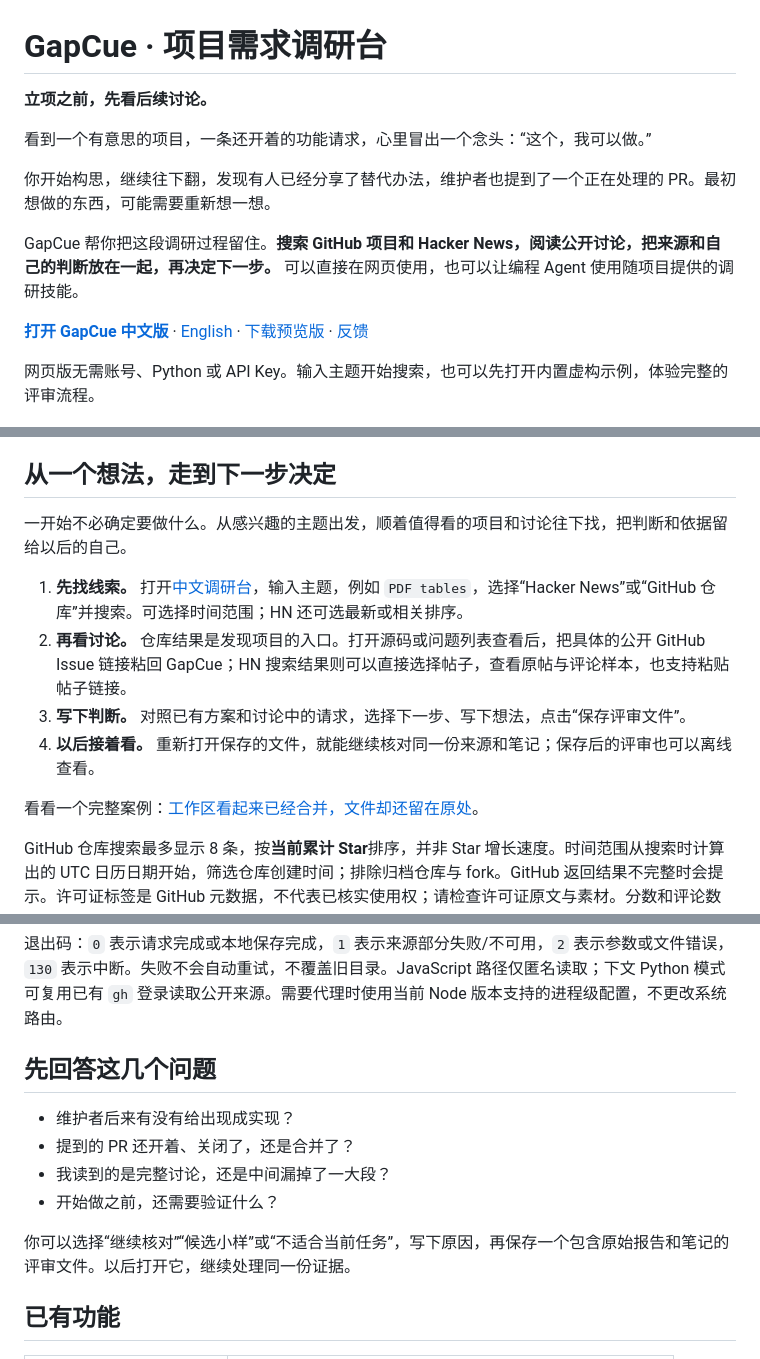
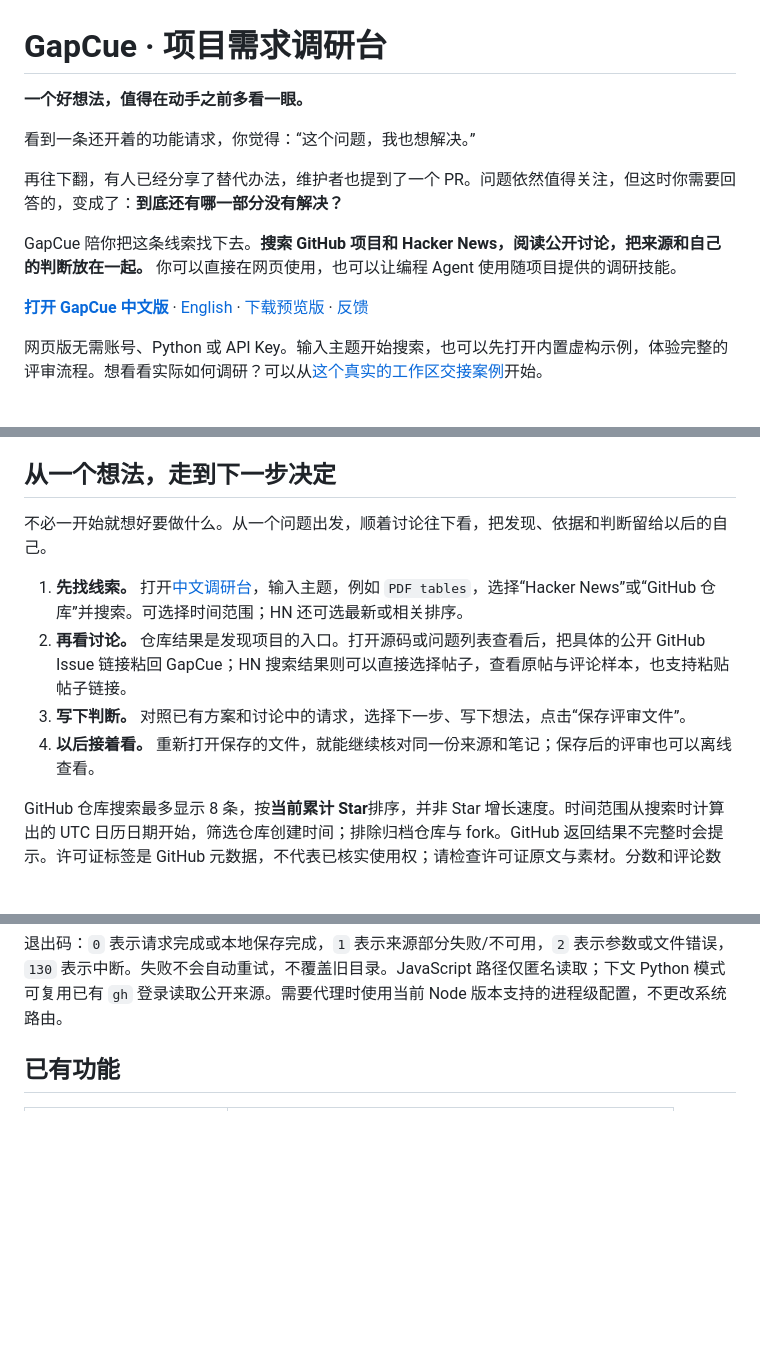
Before and after one commit to LydiaTools/gapcue, a Markdown page: README.zh-CN.md, 3 parts joined by grey strips. Rendered like a GitHub page; blank space fills up the shorter version.

```diff
--- a/README.zh-CN.md
+++ b/README.zh-CN.md
@@ -1,16 +1,16 @@
 # GapCue · 项目需求调研台
 
-**立项之前，先看后续讨论。**
+**一个好想法，值得在动手之前多看一眼。**
 
-看到一个有意思的项目，一条还开着的功能请求，心里冒出一个念头：“这个，我可以做。”
+看到一条还开着的功能请求，你觉得：“这个问题，我也想解决。”
 
-你开始构思，继续往下翻，发现有人已经分享了替代办法，维护者也提到了一个正在处理的 PR。最初想做的东西，可能需要重新想一想。
+再往下翻，有人已经分享了替代办法，维护者也提到了一个 PR。问题依然值得关注，但这时你需要回答的，变成了：**到底还有哪一部分没有解决？**
 
-GapCue 帮你把这段调研过程留住。**搜索 GitHub 项目和 Hacker News，阅读公开讨论，把来源和自己的判断放在一起，再决定下一步。** 可以直接在网页使用，也可以让编程 Agent 使用随项目提供的调研技能。
+GapCue 陪你把这条线索找下去。**搜索 GitHub 项目和 Hacker News，阅读公开讨论，把来源和自己的判断放在一起。** 你可以直接在网页使用，也可以让编程 Agent 使用随项目提供的调研技能。
 
 **[打开 GapCue 中文版](https://lydiatools.github.io/gapcue/?lang=zh)** · [English](README.md) · [下载预览版](https://github.com/LydiaTools/gapcue/releases) · [反馈](https://github.com/LydiaTools/gapcue/issues)
 
-网页版无需账号、Python 或 API Key。输入主题开始搜索，也可以先打开内置虚构示例，体验完整的评审流程。
+网页版无需账号、Python 或 API Key。输入主题开始搜索，也可以先打开内置虚构示例，体验完整的评审流程。想看看实际如何调研？可以从[这个真实的工作区交接案例](docs/case-worktree-handoff.zh-CN.md)开始。
 
 ![GapCue 中文真实界面：上方是真实 HN 搜索结果，下方为明确标注的原创虚构评审示例。](docs/assets/browser-search-zh.png)
 
@@ -18,14 +18,12 @@ GapCue 帮你把这段调研过程留住。**搜索 GitHub 项目和 Hacker News
 
 ## 从一个想法，走到下一步决定
 
-一开始不必确定要做什么。从感兴趣的主题出发，顺着值得看的项目和讨论往下找，把判断和依据留给以后的自己。
+不必一开始就想好要做什么。从一个问题出发，顺着讨论往下看，把发现、依据和判断留给以后的自己。
 
 1. **先找线索。** 打开[中文调研台](https://lydiatools.github.io/gapcue/?lang=zh)，输入主题，例如 `PDF tables`，选择“Hacker News”或“GitHub 仓库”并搜索。可选择时间范围；HN 还可选最新或相关排序。
 2. **再看讨论。** 仓库结果是发现项目的入口。打开源码或问题列表查看后，把具体的公开 GitHub Issue 链接粘回 GapCue；HN 搜索结果则可以直接选择帖子，查看原帖与评论样本，也支持粘贴帖子链接。
 3. **写下判断。** 对照已有方案和讨论中的请求，选择下一步、写下想法，点击“保存评审文件”。
 4. **以后接着看。** 重新打开保存的文件，就能继续核对同一份来源和笔记；保存后的评审也可以离线查看。
-
-看看一个完整案例：[工作区看起来已经合并，文件却还留在原处](docs/case-worktree-handoff.zh-CN.md)。
 
 GitHub 仓库搜索最多显示 8 条，按**当前累计 Star**排序，并非 Star 增长速度。时间范围从搜索时计算出的 UTC 日历日期开始，筛选仓库创建时间；排除归档仓库与 fork。GitHub 返回结果不完整时会提示。许可证标签是 GitHub 元数据，不代表已核实使用权；请检查许可证原文与素材。分数和评论数只是采集时的帖子指标，不是需求分、独立用户数或爆款预测。项目链接仍需要进一步核对源码、许可证和当前功能。
 
@@ -53,15 +51,6 @@ node scripts/research.cjs review ./thread-01/review.json --verdict followup --no
 示例链接是真实讨论，不代表市场机会已成立；实际使用时换成搜索选中的链接。每次输出目录必须是新的。仓库搜索生成独立的 `repos.json`，包含当前累计 Star、创建时间、GitHub 报告总数和结果是否完整，它不是评审文件。HN 搜索生成 `search.json`；采集生成来源报告、Markdown 索引及可打开的 `review.json`；评审保留原始来源字节，再加入判断与笔记。用 `app/index.html` 或在线调研台打开评审即可。
 
 退出码：`0` 表示请求完成或本地保存完成，`1` 表示来源部分失败/不可用，`2` 表示参数或文件错误，`130` 表示中断。失败不会自动重试，不覆盖旧目录。JavaScript 路径仅匿名读取；下文 Python 模式可复用已有 `gh` 登录读取公开来源。需要代理时使用当前 Node 版本支持的进程级配置，不更改系统路由。
-
-## 先回答这几个问题
-
-- 维护者后来有没有给出现成实现？
-- 提到的 PR 还开着、关闭了，还是合并了？
-- 我读到的是完整讨论，还是中间漏掉了一大段？
-- 开始做之前，还需要验证什么？
-
-你可以选择“继续核对”“候选小样”或“不适合当前任务”，写下原因，再保存一个包含原始报告和笔记的评审文件。以后打开它，继续处理同一份证据。
 
 ## 已有功能
 
```
Also changed, not shown: README.md (+5 -20 lines).
